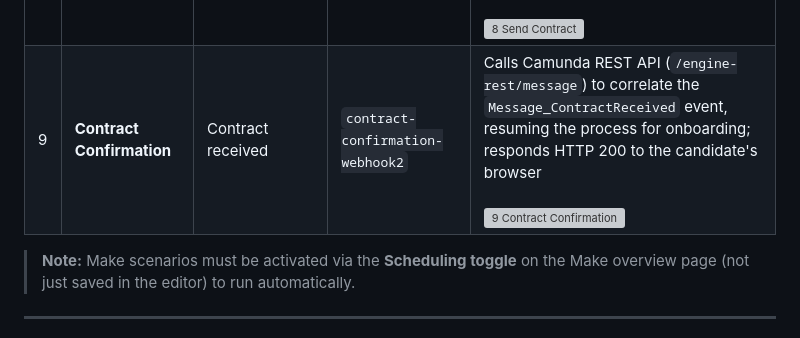
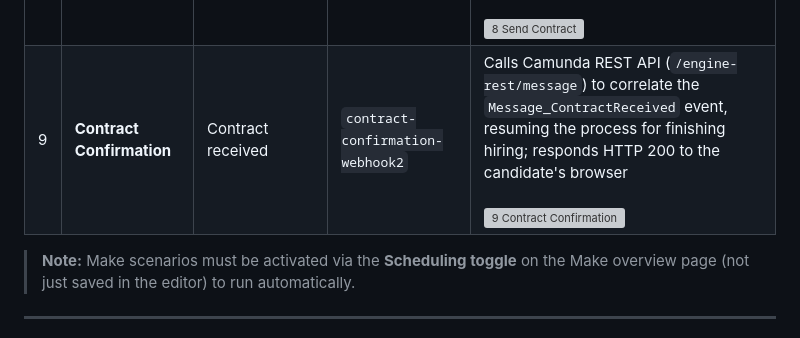
Before and after one commit to DigiBP/26SS_Tierpark_Goldau, a Markdown page: README.md, the part around the change. Rendered like a GitHub page; grey boxes are pictures that could not be loaded.

Commit message:
Clarify Contract Confirmation webhook description
Updated the description for the Contract Confirmation webhook to clarify its purpose in the hiring process.

```diff
--- a/README.md
+++ b/README.md
@@ -313,7 +313,7 @@ These variables are passed to Camunda as process variables and consumed directly
 | 6 | **Invite to first Interview** | Invite to first Interview | `camunda-invite-interview` | Sends interview invitation email with Calendly booking link via Gmail (*"Invitation to first Interview – {{jobTitle}}"*) <br><br> <img width="729" height="399" alt="6 Invite to first Interview" src="https://github.com/user-attachments/assets/f4476d0c-5bcb-4d8d-b1c6-004786dcc9c9" />|
 | 7 | **Invite to Assessment** | Invite to Assessment | `invite-to-assessment` | Sends assessment invitation email with Calendly booking link via Gmail (*"Invitation to Assessment – {{jobTitle}}"*) <br><br> <img width="706" height="383" alt="7 Invite to Assessment" src="https://github.com/user-attachments/assets/ebf24c6e-ded4-4980-8a5f-9dbd51c93c9b" />|
 | 8 | **Send Contract** | Send Contract | `send-contract-webhook` | Creates a personalised contract from a Google Docs template, exports it as PDF, and sends it to the candidate via Gmail (*"Your contract – {{jobTitle}} – Alpenblick Consulting AG"*) <br><br> <img width="1481" height="529" alt="8 Send Contract" src="https://github.com/user-attachments/assets/0b56f99a-ed08-4117-b256-058c7df33ebd" />|
-| 9 | **Contract Confirmation** | Contract received | `contract-confirmation-webhook2` | Calls Camunda REST API (`/engine-rest/message`) to correlate the `Message_ContractReceived` event, resuming the process for onboarding; responds HTTP 200 to the candidate's browser <br><br> <img width="1147" height="505" alt="9 Contract Confirmation" src="https://github.com/user-attachments/assets/b847438e-a6cb-48a6-9b21-54e29f0daf81" />|
+| 9 | **Contract Confirmation** | Contract received | `contract-confirmation-webhook2` | Calls Camunda REST API (`/engine-rest/message`) to correlate the `Message_ContractReceived` event, resuming the process for finishing hiring; responds HTTP 200 to the candidate's browser <br><br> <img width="1147" height="505" alt="9 Contract Confirmation" src="https://github.com/user-attachments/assets/b847438e-a6cb-48a6-9b21-54e29f0daf81" />|
 
 > **Note:** Make scenarios must be activated via the **Scheduling toggle** on the Make overview page (not just saved in the editor) to run automatically.
 
```
